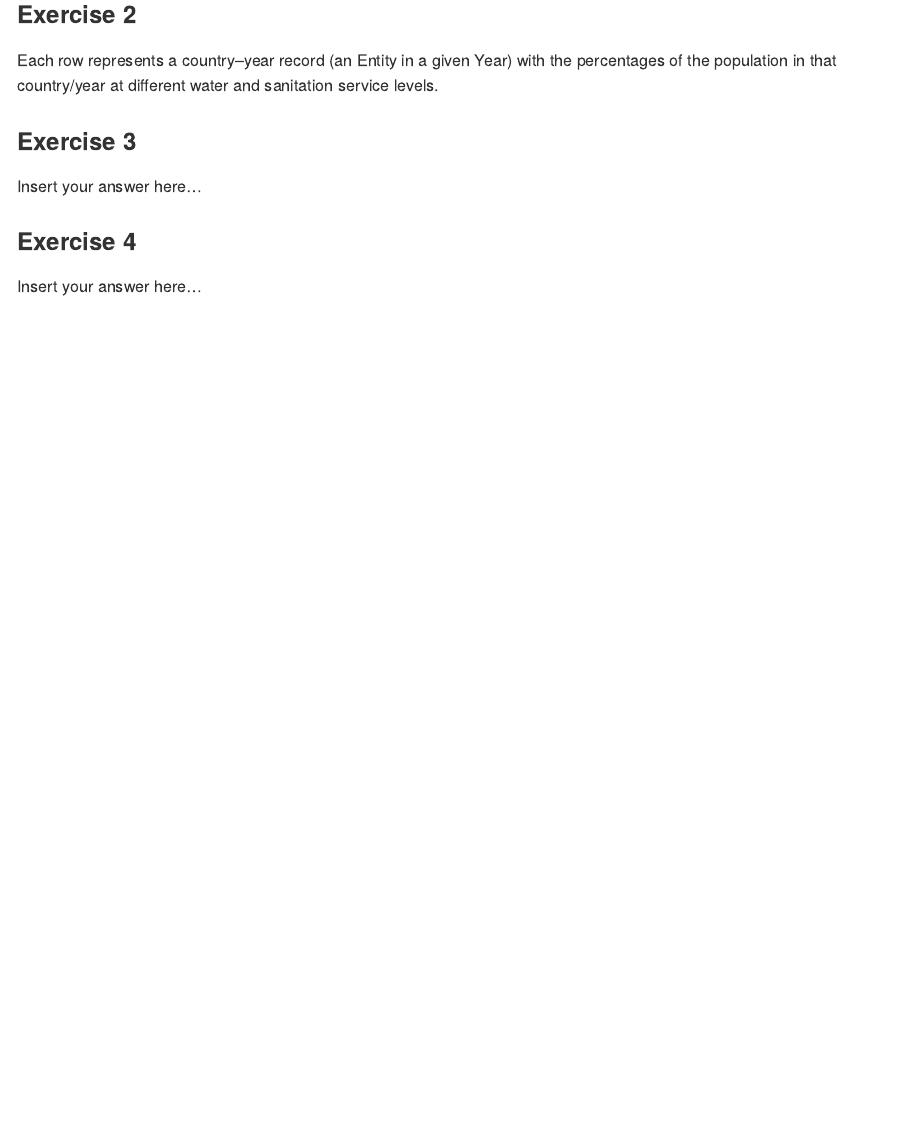
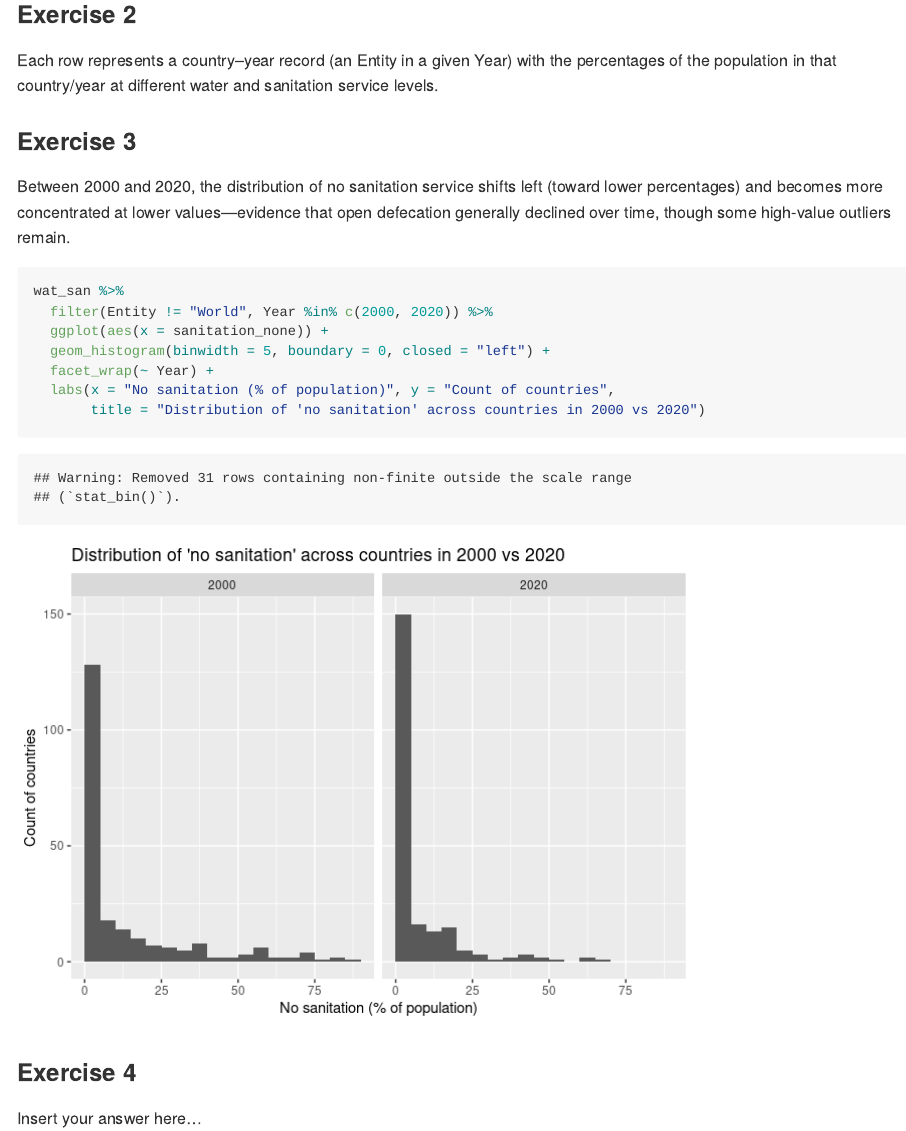
Before and after one commit to tarab-blip10/unit-2-arabi, an R Markdown document (hw-02-water-sanitation/hw-02-starter.Rmd): the page in a window 1100 px wide, from 490 px down. The pictures show the output file hw-02-water-sanitation/hw-02-starter.md that the author committed with the source, drawn offline in the style of GitHub.

Commit message:
finished ex 3

````diff
--- a/hw-02-water-sanitation/hw-02-starter.Rmd
+++ b/hw-02-water-sanitation/hw-02-starter.Rmd
@@ -24,10 +24,16 @@ Each row represents a country–year record (an Entity in a given Year) with the
 
 ### Exercise 3
 
-Insert your answer here...
+Between 2000 and 2020, the distribution of no sanitation service shifts left (toward lower percentages) and becomes more concentrated at lower values—evidence that open defecation generally declined over time, though some high-value outliers remain.
 
 ```{r no-sanitation-years}
-
+wat_san %>%
+  filter(Entity != "World", Year %in% c(2000, 2020)) %>%
+  ggplot(aes(x = sanitation_none)) +
+  geom_histogram(binwidth = 5, boundary = 0, closed = "left") +
+  facet_wrap(~ Year) +
+  labs(x = "No sanitation (% of population)", y = "Count of countries",
+       title = "Distribution of 'no sanitation' across countries in 2000 vs 2020")
 ```
 
 ### Exercise 4
````
Also changed, not shown: hw-02-water-sanitation/hw-02-starter.md, hw-02-water-sanitation/hw-02-starter_files/figure-gfm/no-sanitation-years-1.png (added).
